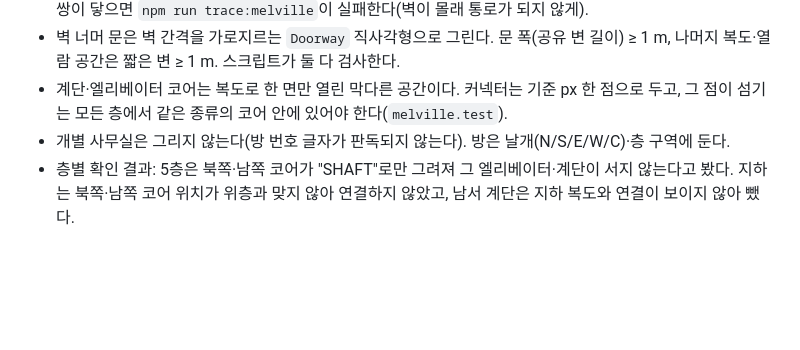
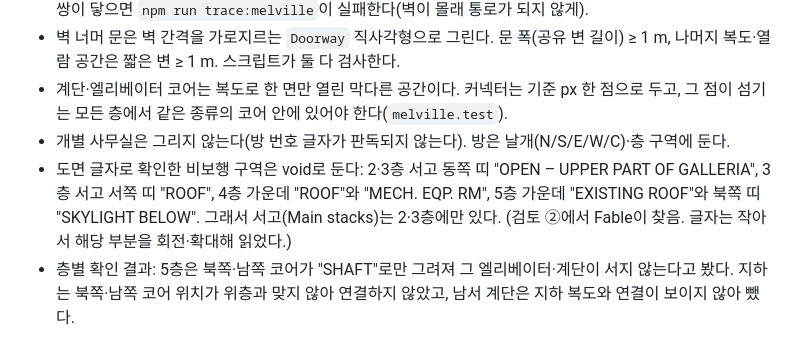
Before and after one commit to kitavkdl/beacon, a Markdown page: docs/FLOORPLAN_TRACING.md, the part around the change. GitHub-like rendering; blank space fills up the shorter version.

Commit message:
docs(tracing): record the Melville voids (galleria opening, roofs) and why
Co-Authored-By: Claude Opus 5.5 <noreply@anthropic.com>
Claude-Session: https://claude.ai/code/session_01DKTib1jpGpyQSUJ5gUA7Kw

```diff
--- a/docs/FLOORPLAN_TRACING.md
+++ b/docs/FLOORPLAN_TRACING.md
@@ -169,6 +169,9 @@ for pg, name in {3: 'f5', 4: 'f4', 5: 'f3', 6: 'f2', 7: 'f1', 8: 'basement'}.ite
 - 계단·엘리베이터 코어는 복도로 한 면만 열린 막다른 공간이다. 커넥터는 기준 px 한 점으로 두고,
   그 점이 섬기는 모든 층에서 같은 종류의 코어 안에 있어야 한다(`melville.test`).
 - 개별 사무실은 그리지 않는다(방 번호 글자가 판독되지 않는다). 방은 날개(N/S/E/W/C)·층 구역에 둔다.
+- 도면 글자로 확인한 비보행 구역은 void로 둔다: 2·3층 서고 동쪽 띠 "OPEN – UPPER PART OF GALLERIA", 3층 서고 서쪽 띠 "ROOF",
+  4층 가운데 "ROOF"와 "MECH. EQP. RM", 5층 가운데 "EXISTING ROOF"와 북쪽 띠 "SKYLIGHT BELOW". 그래서 서고(Main stacks)는 2·3층에만 있다.
+  (검토 ②에서 Fable이 찾음. 글자는 작아서 해당 부분을 회전·확대해 읽었다.)
 - 층별 확인 결과: 5층은 북쪽·남쪽 코어가 "SHAFT"로만 그려져 그 엘리베이터·계단이 서지 않는다고 봤다.
   지하는 북쪽·남쪽 코어 위치가 위층과 맞지 않아 연결하지 않았고, 남서 계단은 지하 복도와 연결이 보이지 않아 뺐다.
 
```
